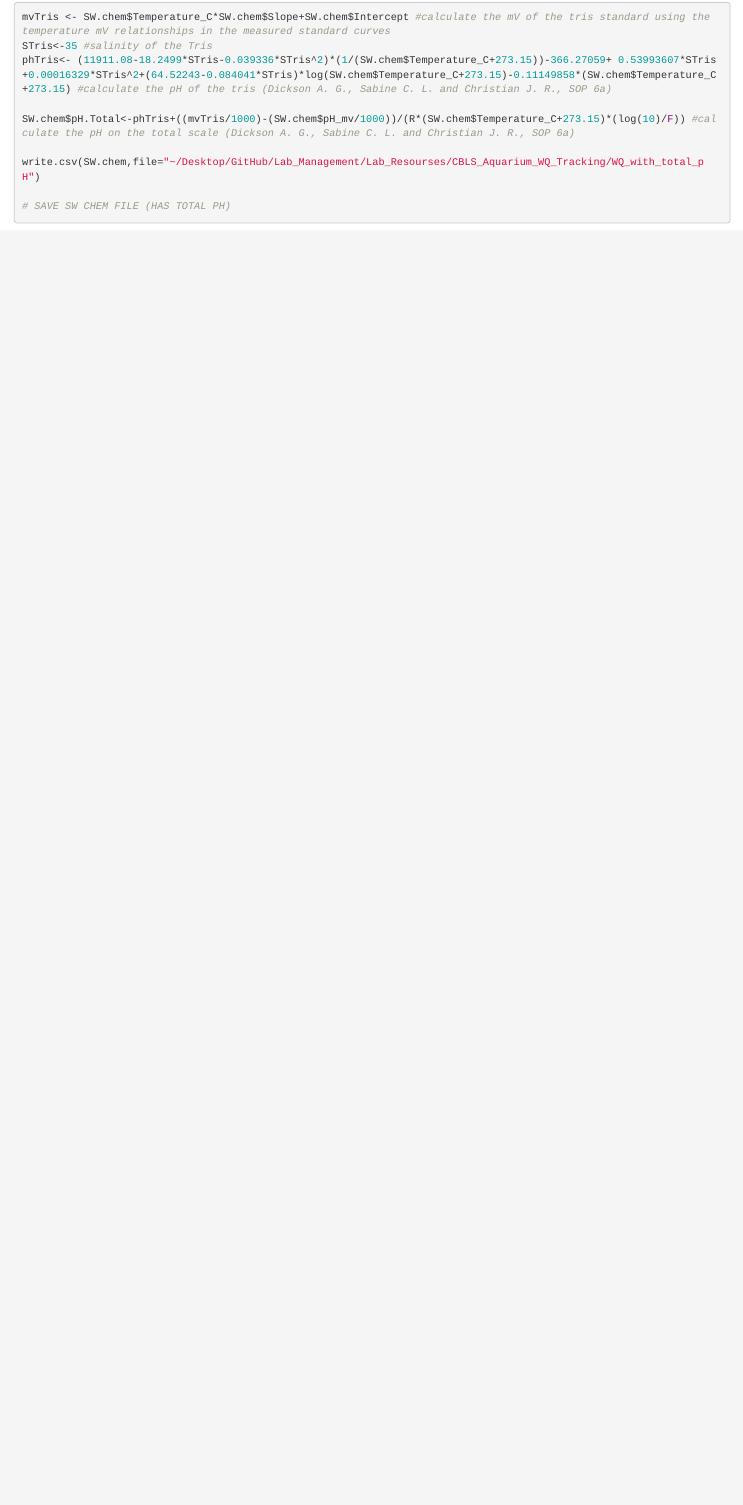
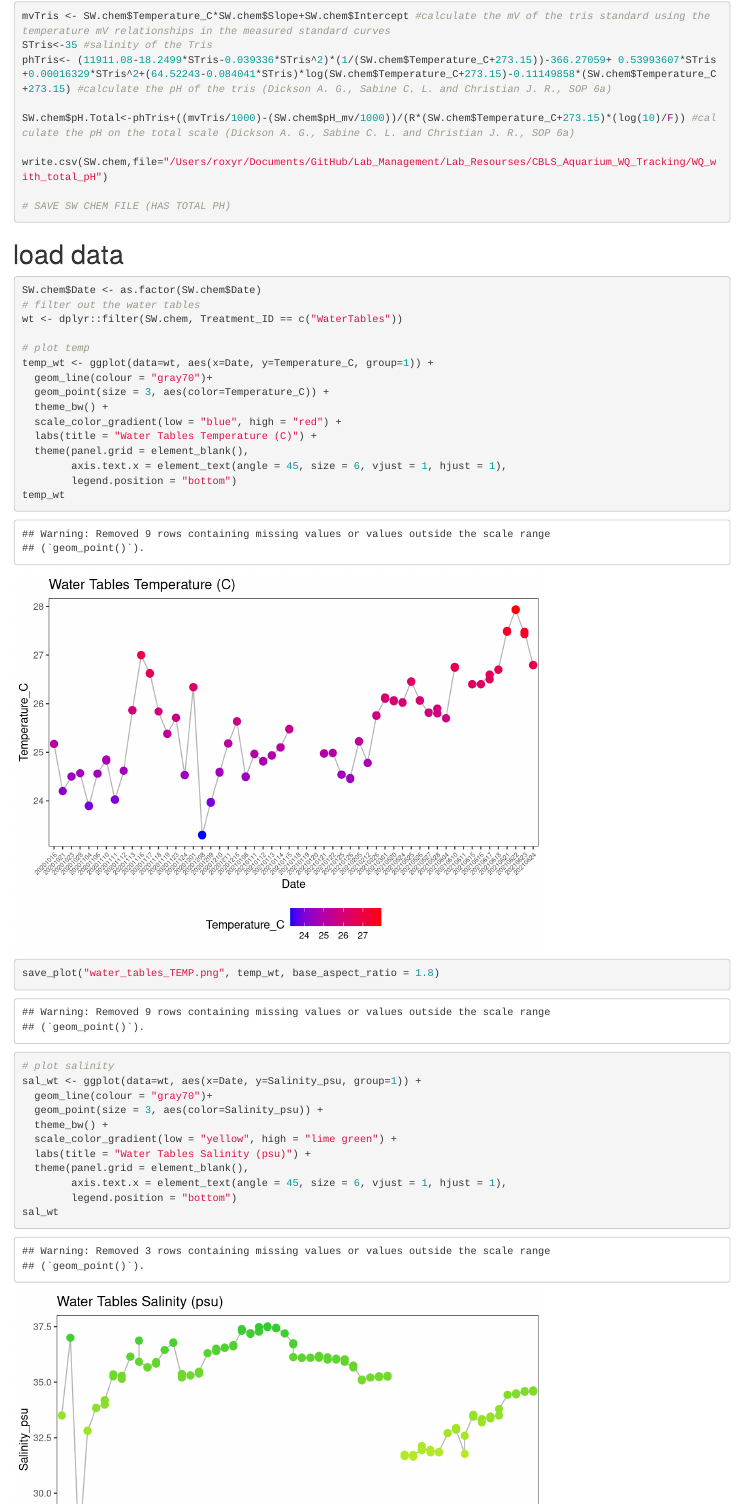
Before and after one commit to Putnam-Lab/Lab_Management, an R Markdown document (Lab_Resourses/CBLS_Aquarium_WQ_Tracking/tris_cal/daily.Rmd): the page in a window 1100 px wide, from 1840 px down before the commit and from 2370 px down after it, so that both start at the same text. Rendered offline with R 4.5, knitr and Pandoc, with nearby package versions; some code elsewhere in the file could not run offline.

Commit message:
Water Quality

````diff
--- a/Lab_Resourses/CBLS_Aquarium_WQ_Tracking/CBLS_watertables_waterquality_tracking.csv
+++ b/Lab_Resourses/CBLS_Aquarium_WQ_Tracking/CBLS_watertables_waterquality_tracking.csv
@@ -247,3 +247,7 @@ Date,Time,Putnam_Labber,Treatment_ID,Tank_ID,Light,Temperature_C,Salinity_psu,pH
 20210623,9300,Rbailey,WaterTables,Water_Table_2,,27.48,34.57,,-62.7,,,,,,,
 20210623,9300,Rbailey,header,header,,27.47,34.33,,-62.8,,,,,,,
 20210623,9300,Rbailey,mixing,mixing,,26.8,31.46,,-65.1,,,,,,,
+20210624,9300,Rbailey,WaterTables,Water_Table_1,23.5,26.8,34.58,,-62.4,,,,,,,
+20210624,9300,Rbailey,WaterTables,Water_Table_2,,26.79,34.63,,-62.4,,,,,,,
+20210624,9300,Rbailey,header,header,,26.78,34.59,,-62.4,,,,,,,
+20210624,9300,Rbailey,mixing,mixing,,,31.48,,-65.5,,,,,,,
--- a/Lab_Resourses/CBLS_Aquarium_WQ_Tracking/tris_cal/daily.Rmd
+++ b/Lab_Resourses/CBLS_Aquarium_WQ_Tracking/tris_cal/daily.Rmd
@@ -65,7 +69,39 @@ phTris<- (11911.08-18.2499*STris-0.039336*STris^2)*(1/(SW.chem$Temperature_C+273
 
 SW.chem$pH.Total<-phTris+((mvTris/1000)-(SW.chem$pH_mv/1000))/(R*(SW.chem$Temperature_C+273.15)*(log(10)/F)) #calculate the pH on the total scale (Dickson A. G., Sabine C. L. and Christian J. R., SOP 6a)
 
-write.csv(SW.chem,file="~/Desktop/GitHub/Lab_Management/Lab_Resourses/CBLS_Aquarium_WQ_Tracking/WQ_with_total_pH")
+write.csv(SW.chem,file="/Users/roxyr/Documents/GitHub/Lab_Management/Lab_Resourses/CBLS_Aquarium_WQ_Tracking/WQ_with_total_pH")
 
 # SAVE SW CHEM FILE (HAS TOTAL PH)
 ```
+
+# load data
+```{r}
+SW.chem$Date <- as.factor(SW.chem$Date)
+# filter out the water tables
+wt <- dplyr::filter(SW.chem, Treatment_ID == c("WaterTables"))
+
+# plot temp
+temp_wt <- ggplot(data=wt, aes(x=Date, y=Temperature_C, group=1)) +
+  geom_line(colour = "gray70")+
+  geom_point(size = 3, aes(color=Temperature_C)) +
+  theme_bw() +
+  scale_color_gradient(low = "blue", high = "red") +
+  labs(title = "Water Tables Temperature (C)") +
+  theme(panel.grid = element_blank(),
+        axis.text.x = element_text(angle = 45, size = 6, vjust = 1, hjust = 1),
+        legend.position = "bottom")
+temp_wt
+
+save_plot("water_tables_TEMP.png", temp_wt, base_aspect_ratio = 1.8)
+
+# plot salinity
+sal_wt <- ggplot(data=wt, aes(x=Date, y=Salinity_psu, group=1)) +
+  geom_line(colour = "gray70")+
+  geom_point(size = 3, aes(color=Salinity_psu)) +
+  theme_bw() +
+  scale_color_gradient(low = "yellow", high = "lime green") +
+  labs(title = "Water Tables Salinity (psu)") +
+  theme(panel.grid = element_blank(),
+        axis.text.x = element_text(angle = 45, size = 6, vjust = 1, hjust = 1),
+        legend.position = "bottom")
+sal_wt
````
Also changed, not shown: Lab_Resourses/CBLS_Aquarium_WQ_Tracking/20210422_CBLS_WaterTables_WQ_Tracking.Rmd (+2 -2 lines), Lab_Resourses/CBLS_Aquarium_WQ_Tracking/tris_cal/pH_Tris_Curve.R (+1 -1 lines), Lab_Resourses/CBLS_Aquarium_WQ_Tracking/tris_cal/.RData (added), Lab_Resourses/CBLS_Aquarium_WQ_Tracking/tris_cal/water_tables_SALINITY.png (added), Lab_Resourses/CBLS_Aquarium_WQ_Tracking/tris_cal/water_tables_TEMP.png (added), Lab_Resourses/CBLS_Aquarium_WQ_Tracking/tris_cal/water_tables_pH_MV.png (added), Lab_Resourses/CBLS_Aquarium_WQ_Tracking/tris_cal/daily.Rmd (31 more changed lines), 2 other files.
